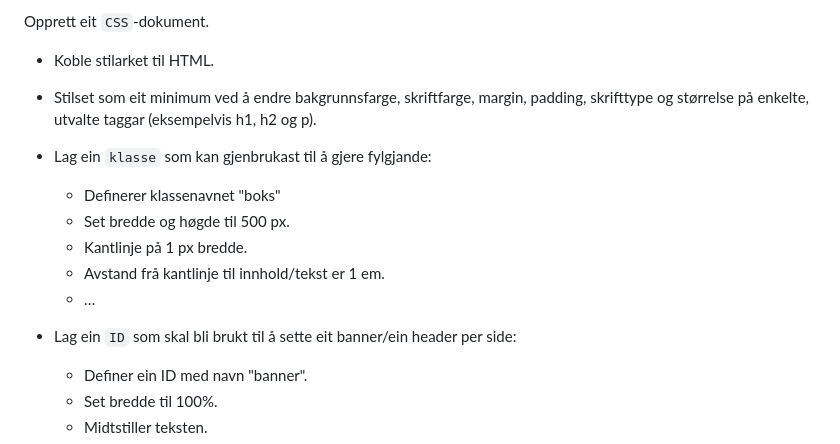
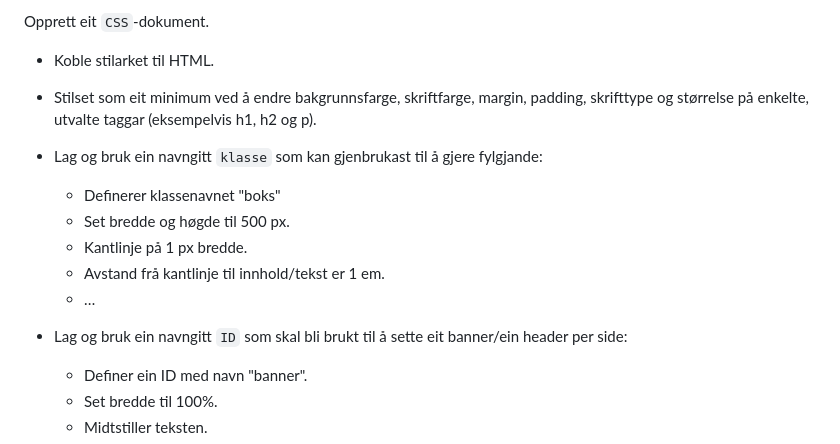
Before and after one commit to hausnes/oppgavesamling, a Markdown page: oppgaver - html og css.md, the part around the change. Rendered like a GitHub page.

Commit message:
Tydelegare ordlyd

```diff
--- a/oppgaver - html og css.md
+++ b/oppgaver - html og css.md
@@ -17,13 +17,13 @@ Snakk saman, eller snakk med deg sjølv, når du løyser oppgåvene. Eg kjem til
 Opprett eit `CSS`-dokument.
 - Koble stilarket til HTML.
 - Stilset som eit minimum ved å endre bakgrunnsfarge, skriftfarge, margin, padding, skrifttype og størrelse på enkelte, utvalte taggar (eksempelvis h1, h2 og p).
-- Lag ein `klasse` som kan gjenbrukast til å gjere fylgjande:
+- Lag og bruk ein navngitt `klasse` som kan gjenbrukast til å gjere fylgjande:
     - Definerer klassenavnet "boks"
     - Set bredde og høgde til 500 px.
     - Kantlinje på 1 px bredde.
     - Avstand frå kantlinje til innhold/tekst er 1 em.
     - …
-- Lag ein `ID` som skal bli brukt til å sette eit banner/ein header per side:
+- Lag og bruk ein navngitt `ID` som skal bli brukt til å sette eit banner/ein header per side:
     - Definer ein ID med navn "banner".
     - Set bredde til 100%.
     - Midtstiller teksten.
```
